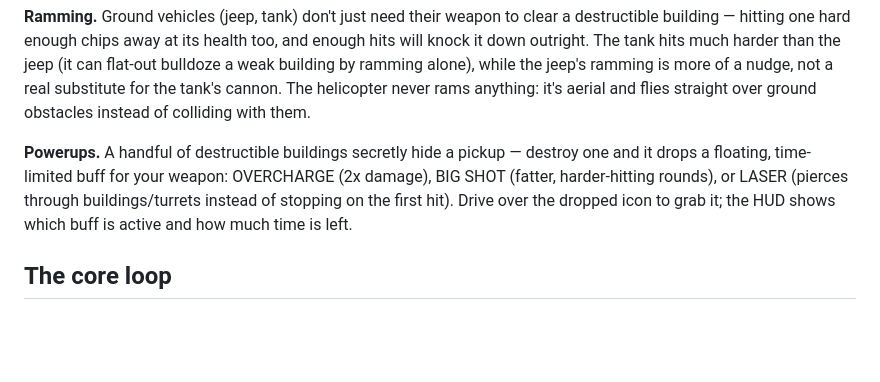
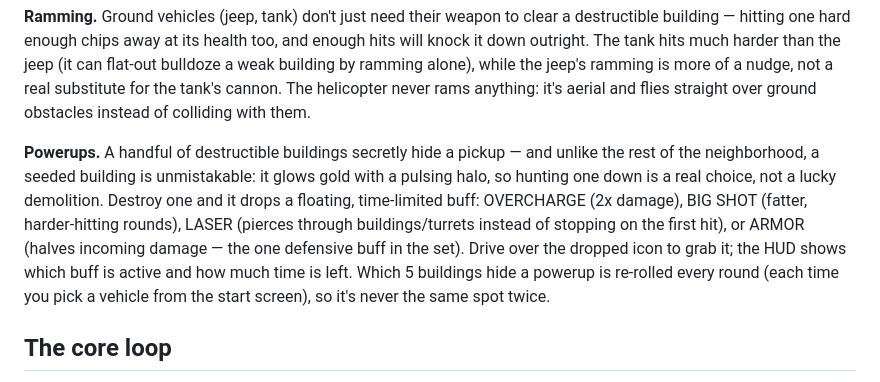
Before and after one commit to brute-al/flag-run, a Markdown page: README.md, the part around the change. GitHub-like rendering; blank space fills up the shorter version.

Commit message:
Document gold powerup buildings and ARMOR buff

```diff
--- a/README.md
+++ b/README.md
@@ -50,11 +50,16 @@ for the tank's cannon. The helicopter never rams anything: it's aerial and
 flies straight over ground obstacles instead of colliding with them.
 
 **Powerups.** A handful of destructible buildings secretly hide a pickup —
-destroy one and it drops a floating, time-limited buff for your weapon:
-OVERCHARGE (2x damage), BIG SHOT (fatter, harder-hitting rounds), or LASER
-(pierces through buildings/turrets instead of stopping on the first hit).
-Drive over the dropped icon to grab it; the HUD shows which buff is active
-and how much time is left.
+and unlike the rest of the neighborhood, a seeded building is unmistakable:
+it glows gold with a pulsing halo, so hunting one down is a real choice, not
+a lucky demolition. Destroy one and it drops a floating, time-limited buff:
+OVERCHARGE (2x damage), BIG SHOT (fatter, harder-hitting rounds), LASER
+(pierces through buildings/turrets instead of stopping on the first hit), or
+ARMOR (halves incoming damage — the one defensive buff in the set). Drive
+over the dropped icon to grab it; the HUD shows which buff is active and how
+much time is left. Which 5 buildings hide a powerup is re-rolled every round
+(each time you pick a vehicle from the start screen), so it's never the same
+spot twice.
 
 ## The core loop
 
```
Also changed, not shown: DEPLOY_NOTES.md (+9 -0 lines).
